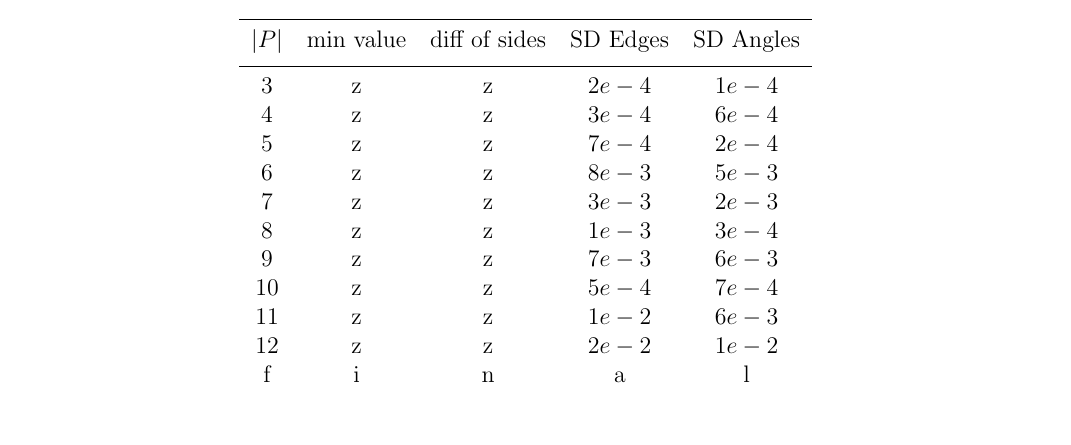
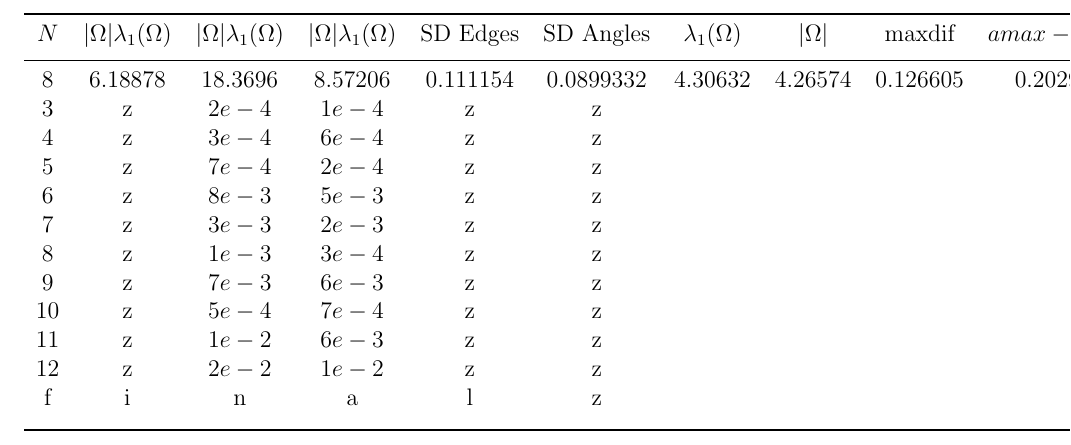
Before and after one commit to LoganOReed/masters-thesis, a LaTeX thesis (main.tex): part of page 53 of 56 before the commit and part of page 54 of 58 after it, cut at the place of the change. Compiled offline with pdfLaTeX.

Commit message:
Implemented basic style for code stats

```diff
--- a/main.tex
+++ b/main.tex
@@ -10,6 +10,7 @@
 \pagenumbering{roman}
 \usepackage{graphicx}
 \usepackage[labelformat=empty]{subfig}
+\usepackage{pdflscape}
 \usepackage{biblatex}
 \usepackage{csquotes} % Biblatex throws warning if not included
 \usepackage{amsmath}
@@ -1491,20 +1492,12 @@ Namely, we list the operating system, programming language, external libraries,
 
 
 \todo[inline]{Table: min problem without constraint, num edges, stds, max diff of sides, product we are minimizing}
-\begin{table}[h!]
+
+\begin{landscape}
   \centering
-  \begin{tabular}{ c  c  c  c  c  }
+  \begin{table}[h]
+  \begin{tabular}{ c  c  c  c  c  c  c  c  c  c}
     \toprule
-    \makecell{$| P |$} & min value & diff of sides & SD Edges & SD Angles  \\ [0.5ex]
+    \makecell{$N$} & \makecell{$| \Omega |\lambda_{1}(\Omega)$} & \makecell{$| \Omega |\lambda_{1}(\Omega)$} & \makecell{$| \Omega |\lambda_{1}(\Omega)$} & SD Edges & SD Angles & \makecell{$\lambda_{1}(\Omega)$} & \makecell{$|\Omega|$} & maxdif & \makecell{$amax - amin$}  \\ [0.5ex]
     \midrule
-      3  & z & z & $2e-4$ & $1e-4$ \\
-      4  & z & z & $3e-4$ & $6e-4$ \\
-      5  & z & z & $7e-4$ & $2e-4$ \\
-      6  & z & z & $8e-3$ & $5e-3$ \\
-      7  & z & z & $3e-3$ & $2e-3$ \\
-      8  & z & z & $1e-3$ & $3e-4$ \\
-      9  & z & z & $7e-3$ & $6e-3$ \\
-      10 & z & z & $5e-4$ & $7e-4$ \\
-      11 & z & z & $1e-2$ & $6e-3$ \\
-      12 & z & z & $2e-2$ & $1e-2$ \\
-    f & i & n & a & l \\ [1ex]
+   $8$ & $6.18878$ & $18.3696$ & $8.57206$ &   $0.111154$ &  $0.0899332$ & $4.30632$ & $4.26574$ &   $0.126605$ &   $0.202933$ \\
@@ -1510,0 +1507,3 @@ Namely, we list the operating system, programming language, external libraries,
+      $6$  & z & $8e-3$ & $5e-3$ & z & z\\
+      $7$  & z & $3e-3$ & $2e-3$ & z & z\\
+      $8$  & z & $1e-3$ & $3e-4$ & z & z\\
@@ -1511,3 +1514,4 @@ Namely, we list the operating system, programming language, external libraries,
+      f & i & n & a & l & z \\ [1ex]
     \bottomrule
   \end{tabular}
 \end{table}
```
Also changed, not shown: main.tex (8 more changed lines), 1 other file.
